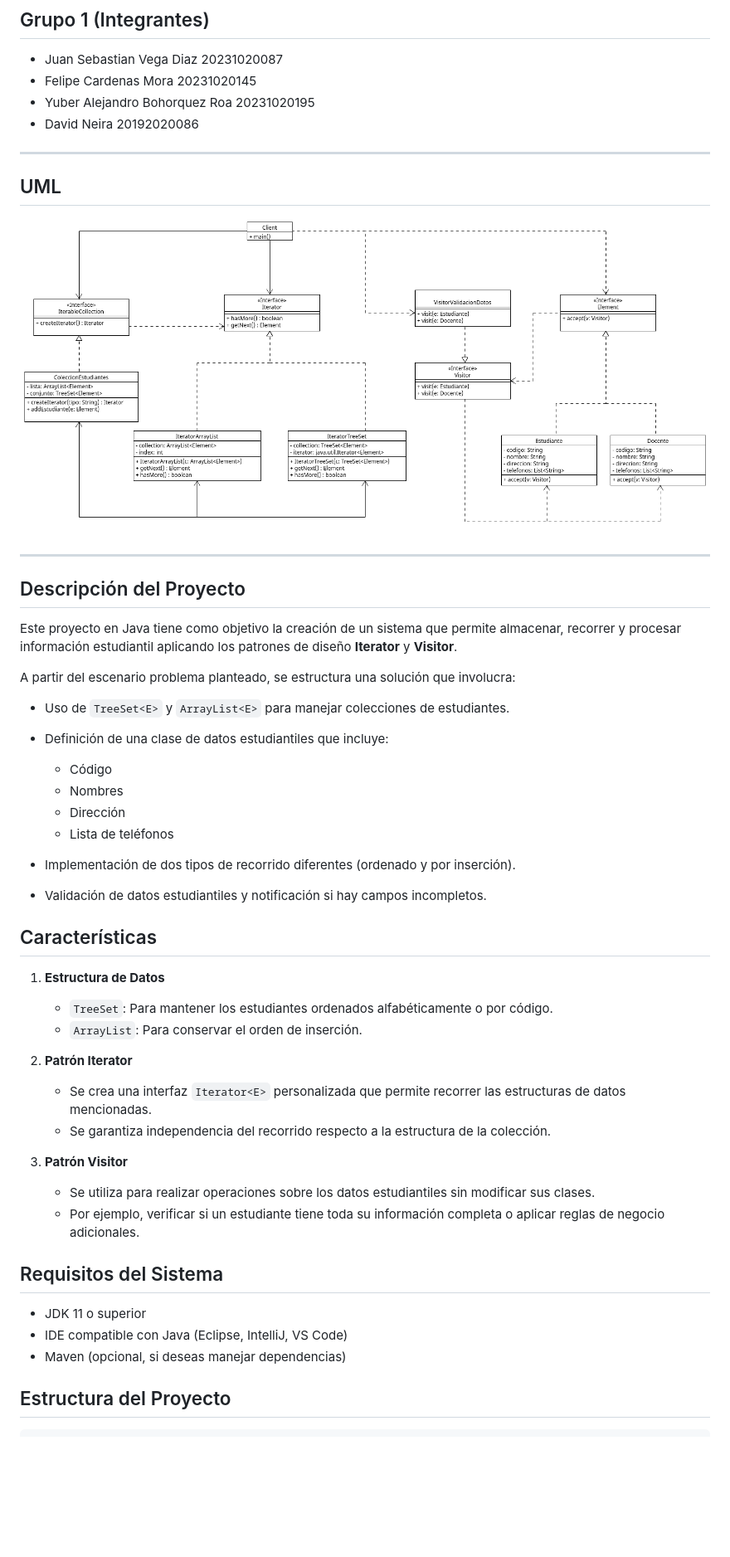
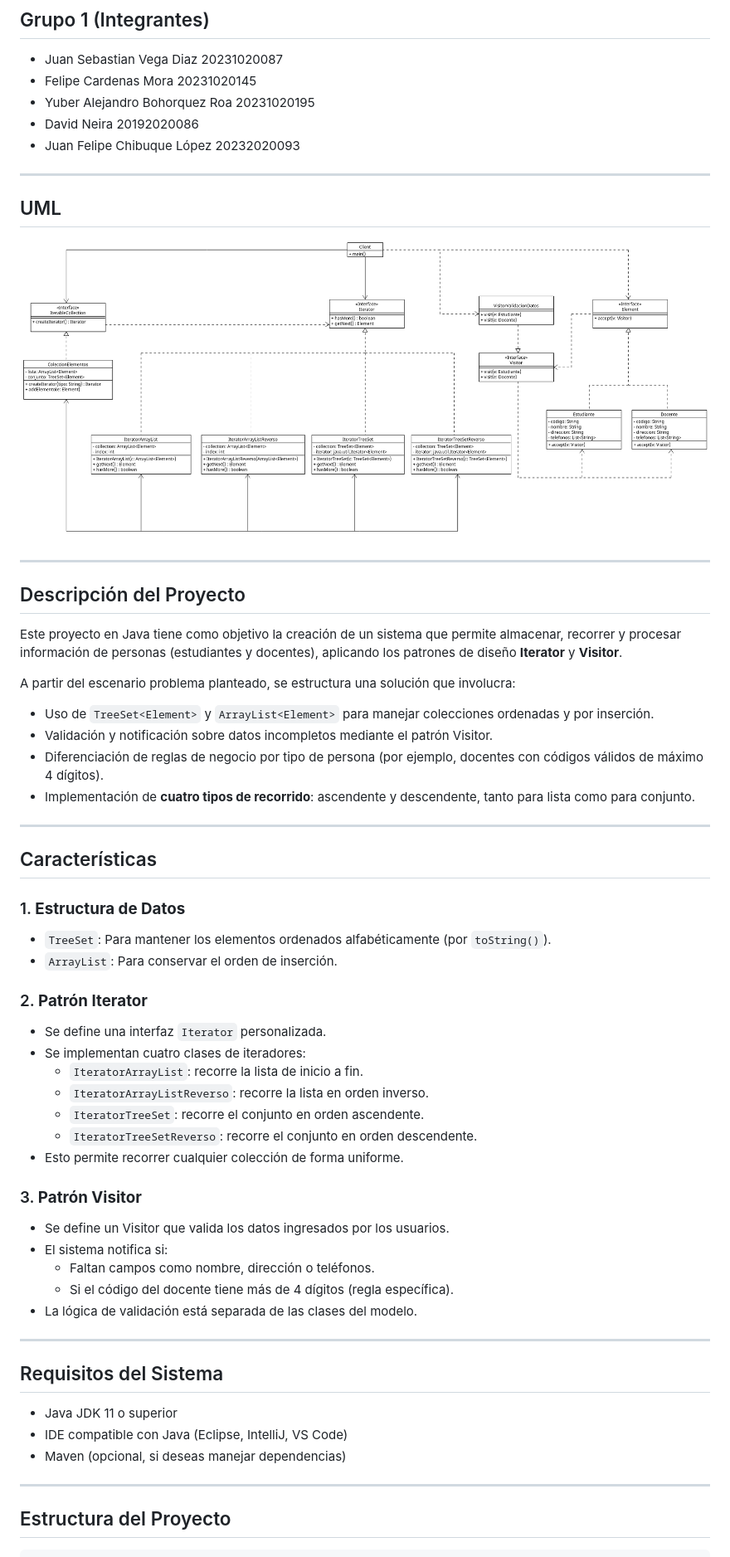
Before and after one commit to JT-Devs/Student-Classification, a Markdown page: README.md, the part around the change printed below. Shown: that part at 83% size. Drawn GitHub-style; pictures changed too: docs/UML.png; blank space fills up the shorter version.

Commit message:
NewIterators

```diff
--- a/README.md
+++ b/README.md
@@ -8,6 +8,7 @@
 * Felipe Cardenas Mora 20231020145
 * Yuber Alejandro Bohorquez Roa 20231020195
 * David Neira 20192020086
+* Juan Felipe Chibuque López 20232020093
 
 ***
 
@@ -19,39 +20,51 @@
 
 ## Descripción del Proyecto
 
-Este proyecto en Java tiene como objetivo la creación de un sistema que permite almacenar, recorrer y procesar información estudiantil aplicando los patrones de diseño **Iterator** y **Visitor**.
+Este proyecto en Java tiene como objetivo la creación de un sistema que permite almacenar, recorrer y procesar información de personas (estudiantes y docentes), aplicando los patrones de diseño **Iterator** y **Visitor**.
 
 A partir del escenario problema planteado, se estructura una solución que involucra:
 
-* Uso de `TreeSet<E>` y `ArrayList<E>` para manejar colecciones de estudiantes.
+* Uso de `TreeSet<Element>` y `ArrayList<Element>` para manejar colecciones ordenadas y por inserción.
+* Validación y notificación sobre datos incompletos mediante el patrón Visitor.
+* Diferenciación de reglas de negocio por tipo de persona (por ejemplo, docentes con códigos válidos de máximo 4 dígitos).
+* Implementación de **cuatro tipos de recorrido**: ascendente y descendente, tanto para lista como para conjunto.
 
-* Definición de una clase de datos estudiantiles que incluye:
-  * Código
-  * Nombres
-  * Dirección
-  * Lista de teléfonos
-* Implementación de dos tipos de recorrido diferentes (ordenado y por inserción).
-* Validación de datos estudiantiles y notificación si hay campos incompletos.
+***
 
 ## Características
 
-1. **Estructura de Datos**
-   * `TreeSet`: Para mantener los estudiantes ordenados alfabéticamente o por código.
-   * `ArrayList`: Para conservar el orden de inserción.
+### 1. **Estructura de Datos**
 
-2. **Patrón Iterator**
-   * Se crea una interfaz `Iterator<E>` personalizada que permite recorrer las estructuras de datos mencionadas.
-   * Se garantiza independencia del recorrido respecto a la estructura de la colección.
+* `TreeSet`: Para mantener los elementos ordenados alfabéticamente (por `toString()`).
+* `ArrayList`: Para conservar el orden de inserción.
 
-3. **Patrón Visitor**
-   * Se utiliza para realizar operaciones sobre los datos estudiantiles sin modificar sus clases.
-   * Por ejemplo, verificar si un estudiante tiene toda su información completa o aplicar reglas de negocio adicionales.
+### 2. **Patrón Iterator**
+
+* Se define una interfaz `Iterator` personalizada.
+* Se implementan cuatro clases de iteradores:
+  - `IteratorArrayList`: recorre la lista de inicio a fin.
+  - `IteratorArrayListReverso`: recorre la lista en orden inverso.
+  - `IteratorTreeSet`: recorre el conjunto en orden ascendente.
+  - `IteratorTreeSetReverso`: recorre el conjunto en orden descendente.
+* Esto permite recorrer cualquier colección de forma uniforme.
+
+### 3. **Patrón Visitor**
+
+* Se define un Visitor que valida los datos ingresados por los usuarios.
+* El sistema notifica si:
+  - Faltan campos como nombre, dirección o teléfonos.
+  - Si el código del docente tiene más de 4 dígitos (regla específica).
+* La lógica de validación está separada de las clases del modelo.
+
+***
 
 ## Requisitos del Sistema
 
-* JDK 11 o superior
+* Java JDK 11 o superior
 * IDE compatible con Java (Eclipse, IntelliJ, VS Code)
 * Maven (opcional, si deseas manejar dependencias)
+
+***
 
 ## Estructura del Proyecto
 
```
Also changed, not shown: other parts of README.md (+16 -13 lines), 6 other files.
